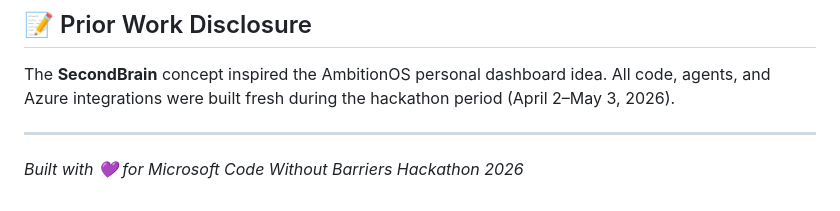
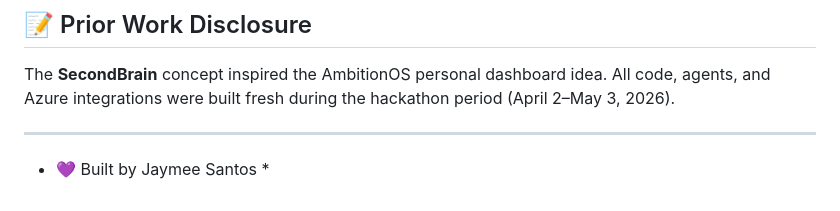
Before and after one commit to Aynlie/cwb-ambitionos, a Markdown page: README.md, the part around the change. GitHub-like rendering.

Commit message:
Update README with new contributor credit

```diff
--- a/README.md
+++ b/README.md
@@ -340,4 +340,4 @@ The **SecondBrain** concept inspired the AmbitionOS personal dashboard idea. All
 
 ---
 
-*Built with 💜 for Microsoft Code Without Barriers Hackathon 2026*
+*  💜 Built by Jaymee Santos *
```
